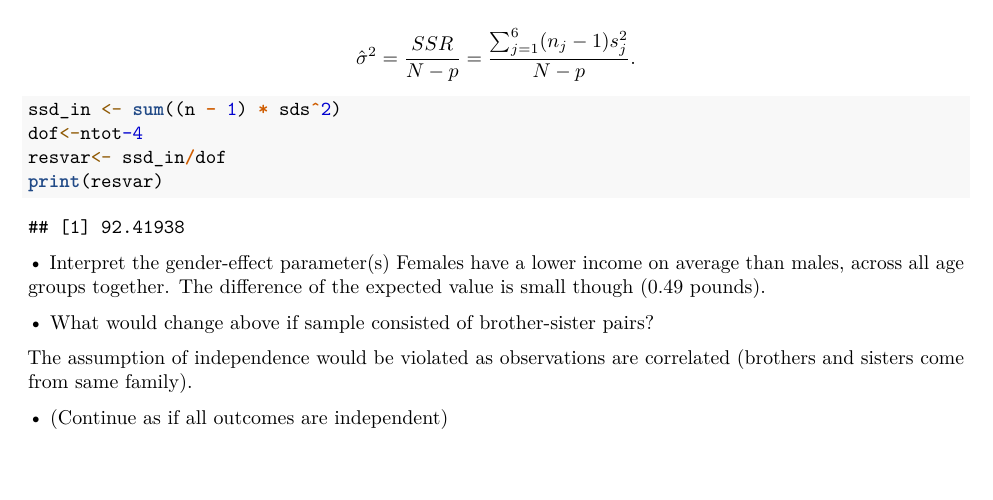
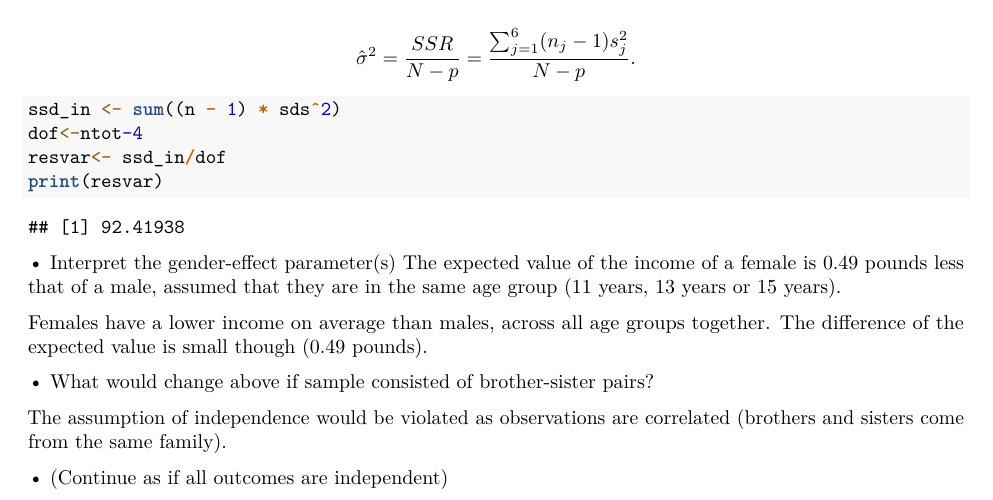
Before and after one commit to Bart01Smets/CDA-project, an R Markdown document (theoretical_exercise.rmd): part of page 4 of 5, cut so that both start at the same text, the shorter picture padded with empty space. Rendered offline with R 4.5, knitr and Pandoc, then LaTeX, with nearby package versions.

Commit message:
Interpretation Ex1

````diff
--- a/theoretical_exercise.rmd
+++ b/theoretical_exercise.rmd
@@ -214,11 +214,18 @@ print(resvar)
 ```
 
 • Interpret the gender-effect parameter(s)
+The expected value of the income of a female is 0.49 pounds less that of a male, assumed that they are in the same age group (11 years, 13 years or 15 years).
+
+
+
 Females have a lower income on average than males, across all age groups together. The difference of the expected value is small though (0.49 pounds).
+
+
+
 
 • What would change above if sample consisted of brother-sister pairs?
 
-The assumption of independence would be violated as observations are correlated (brothers and sisters come from same family).
+The assumption of independence would be violated as observations are correlated (brothers and sisters come from the same family).
 
 • (Continue as if all outcomes are independent)
 
````
